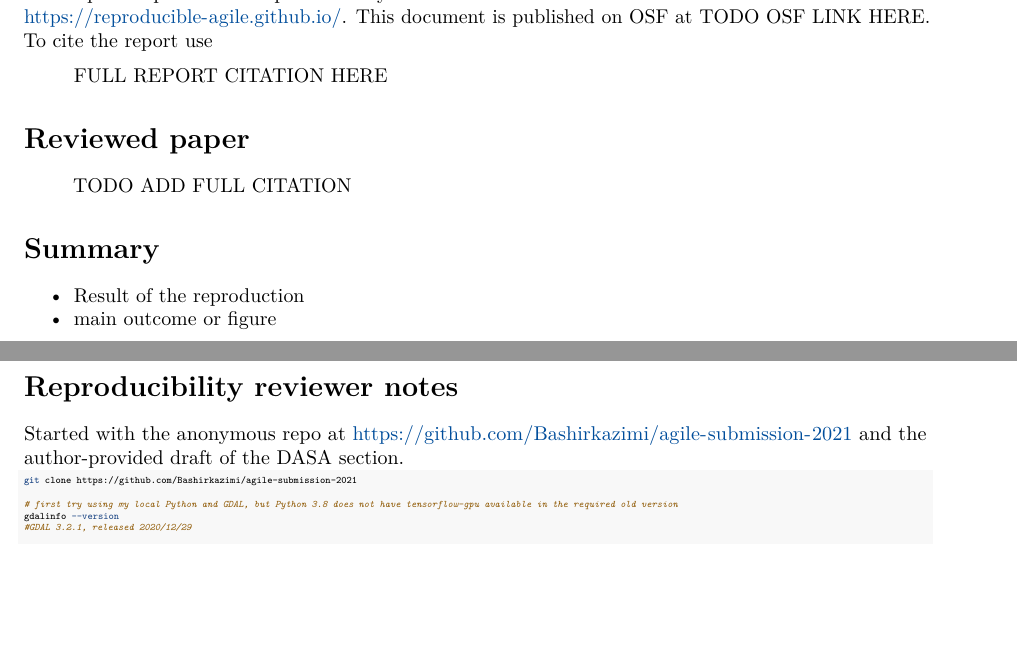
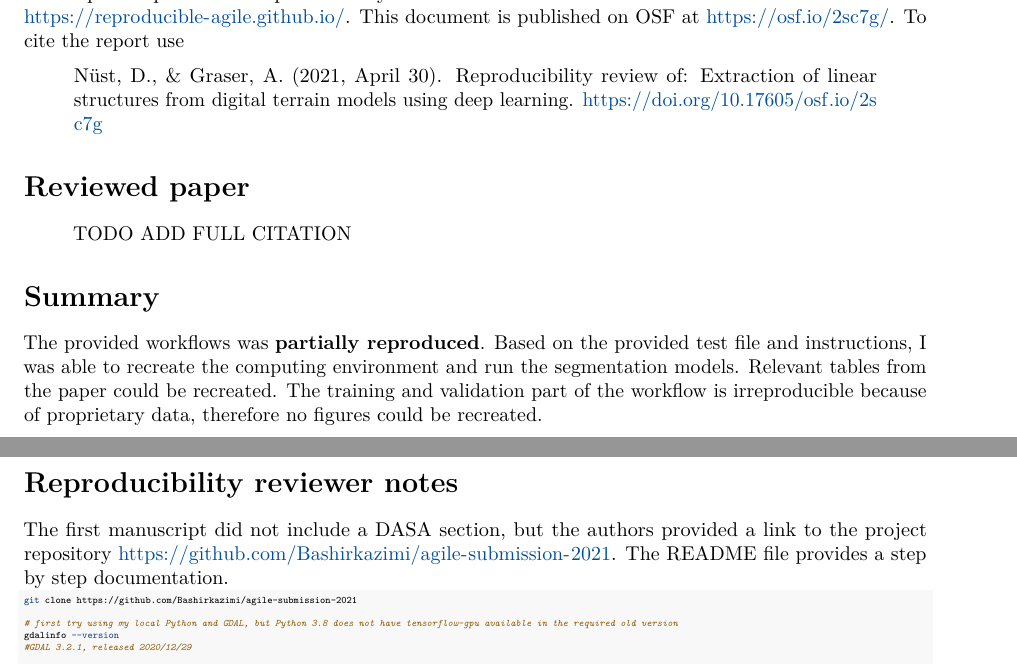
Before and after one commit to reproducible-agile/reviews-2021, an R Markdown document (reports/010/reproreview-agile-2021-010.Rmd): two parts of pages 1 and 2 of 4, joined at a grey line, cut so that both start at the same text, the shorter picture padded with empty space. Rendered offline with R 4.5, knitr and Pandoc, then LaTeX, with nearby package versions; some code elsewhere in the file could not run offline.

Commit message:
update report for 010

````diff
--- a/reports/010/reproreview-agile-2021-010.Rmd
+++ b/reports/010/reproreview-agile-2021-010.Rmd
@@ -48,10 +48,10 @@ knitr::include_graphics(temp)
 
 This report is part of the reproducibility review at the AGILE conference.
 For more information see [https://reproducible-agile.github.io/](https://reproducible-agile.github.io/).
-This document is published on OSF at TODO OSF LINK HERE.
+This document is published on OSF at https://osf.io/2sc7g/.
 To cite the report use
 
-> FULL REPORT CITATION HERE
+> Nüst, D., & Graser, A. (2021, April 30). Reproducibility review of: Extraction of linear structures from digital terrain models using deep learning. <https://doi.org/10.17605/osf.io/2sc7g>
 
 # Reviewed paper
 
@@ -59,14 +59,17 @@ To cite the report use
 
 # Summary
 
-- Result of the reproduction
-- main outcome or figure
+The provided workflows was **partially reproduced**.
+Based on the provided test file and instructions, I was able to recreate the computing environment and run the segmentation models.
+Relevant tables from the paper could be recreated.
+The training and validation part of the workflow is irreproducible because of proprietary data, therefore no figures could be recreated.
 
 \clearpage
 
 # Reproducibility reviewer notes
 
-Started with the anonymous repo at https://github.com/Bashirkazimi/agile-submission-2021 and the author-provided draft of the DASA section.
+The first manuscript did not include a DASA section, but the authors provided a link to the project repository <https://github.com/Bashirkazimi/agile-submission-2021>.
+The README file provides a step by step documentation.
 
 ```{bash env, eval=FALSE, size="tiny"}
 git clone https://github.com/Bashirkazimi/agile-submission-2021
````
Also changed, not shown: reports/010/reproreview-agile-2021-010.Rmd (9 more changed lines).
